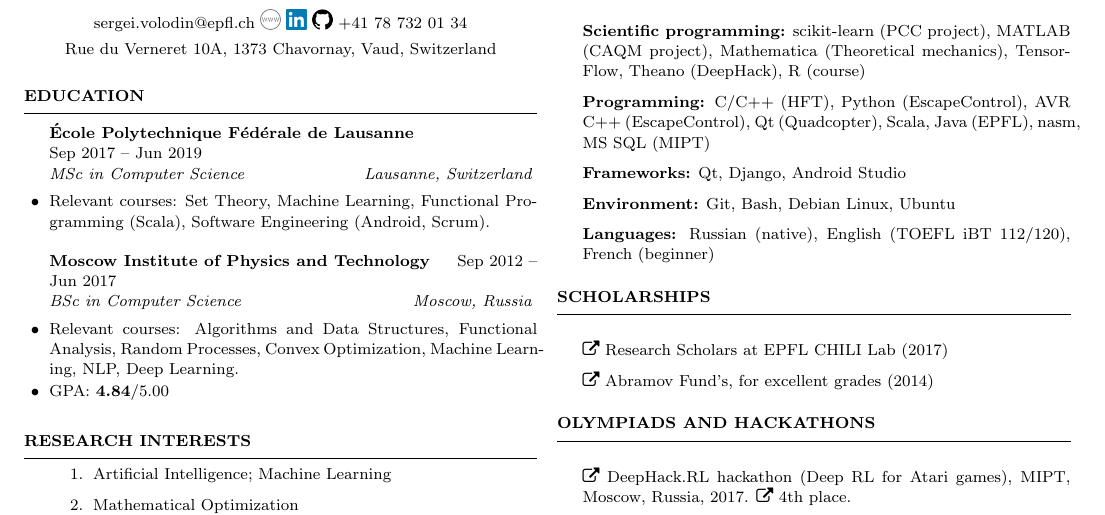
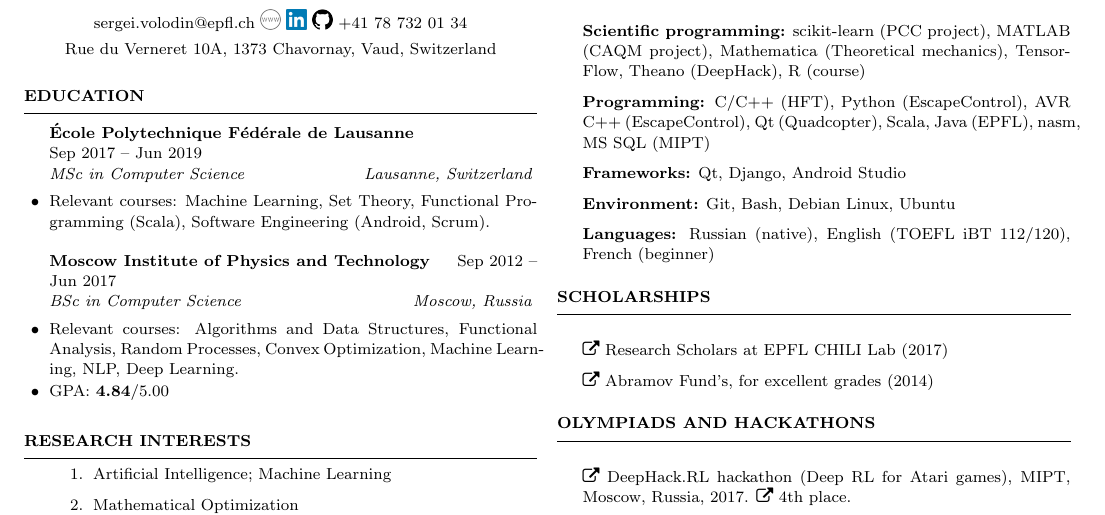
Before and after one commit to sergeivolodin/cv, a LaTeX CV (VolodinSergeiCV.tex): part of the page, cut so that both start at the same text. Compiled offline with pdfLaTeX.

Commit message:
Move ML to front

```diff
--- a/VolodinSergeiCV.tex
+++ b/VolodinSergeiCV.tex
@@ -25,7 +25,7 @@
 \begin{rSection}{Education}
 \begin{rSubsection}{\bf \'Ecole Polytechnique F\'ed\'erale de Lausanne}{\\Sep 2017 -- Jun 2019}{MSc in Computer Science}{Lausanne, Switzerland}
 %\item School of Computer and Communication Sciences
-\item Relevant courses: Set Theory, Machine Learning, Functional Programming (Scala), Software Engineering (Android, Scrum).
+\item Relevant courses: Machine Learning, Set Theory, Functional Programming (Scala), Software Engineering (Android, Scrum).
 \end{rSubsection}
 
 \begin{rSubsection}{\bf Moscow Institute of Physics and Technology}{Sep 2012 -- Jun 2017}{BSc in Computer Science}{Moscow, Russia}
```
Also changed, not shown: VolodinSergeiCV.pdf.
